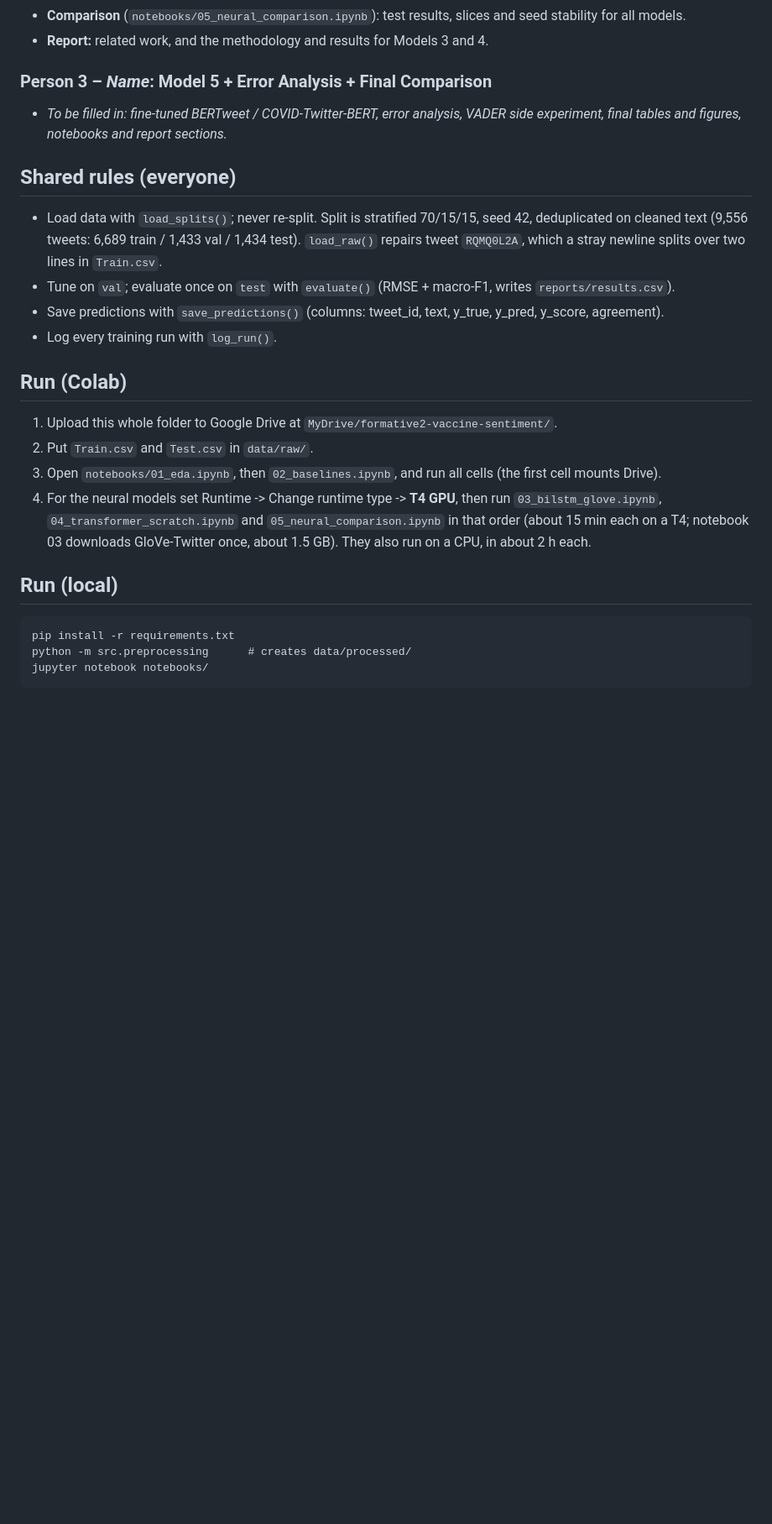
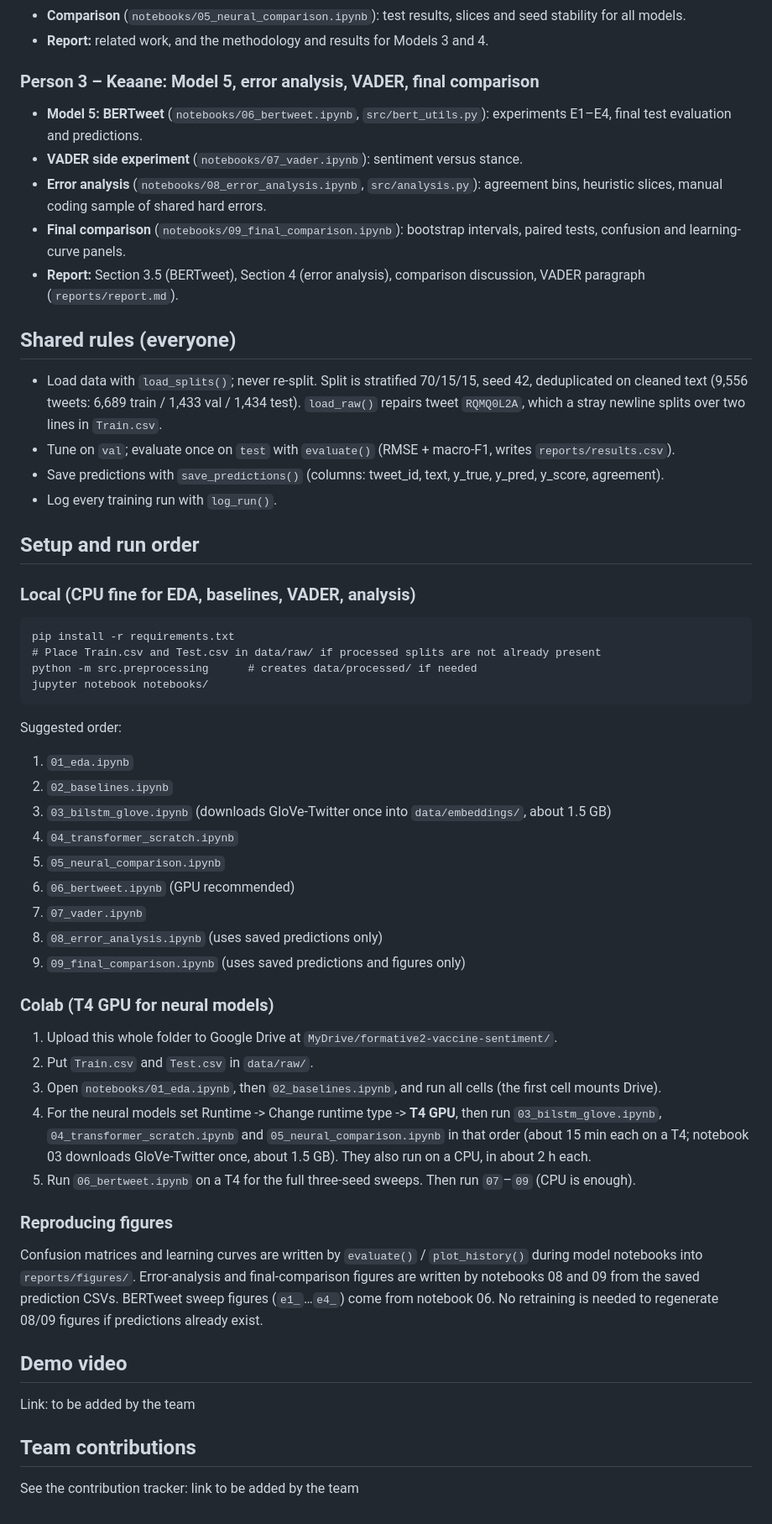
Before and after one commit to allia-wase/formative2-vaccine-sentiment, a Markdown page: README.md, the part around one of its changes. Shown at 84% size. Rendered like a GitHub page; blank space fills up the shorter version.

````diff
--- a/README.md
+++ b/README.md
@@ -39,8 +79,12 @@ reports/           figures/, predictions/, results.csv, experiment_log.csv
 - **Comparison** (`notebooks/05_neural_comparison.ipynb`): test results, slices and seed stability for all models.
 - **Report:** related work, and the methodology and results for Models 3 and 4.
 
-### Person 3 – _Name_: Model 5 + Error Analysis + Final Comparison
-- _To be filled in: fine-tuned BERTweet / COVID-Twitter-BERT, error analysis, VADER side experiment, final tables and figures, notebooks and report sections._
+### Person 3 – Keaane: Model 5, error analysis, VADER, final comparison
+- **Model 5: BERTweet** (`notebooks/06_bertweet.ipynb`, `src/bert_utils.py`): experiments E1–E4, final test evaluation and predictions.
+- **VADER side experiment** (`notebooks/07_vader.ipynb`): sentiment versus stance.
+- **Error analysis** (`notebooks/08_error_analysis.ipynb`, `src/analysis.py`): agreement bins, heuristic slices, manual coding sample of shared hard errors.
+- **Final comparison** (`notebooks/09_final_comparison.ipynb`): bootstrap intervals, paired tests, confusion and learning-curve panels.
+- **Report:** Section 3.5 (BERTweet), Section 4 (error analysis), comparison discussion, VADER paragraph (`reports/report.md`).
 
 ## Shared rules (everyone)
 - Load data with `load_splits()`; never re-split. Split is stratified 70/15/15, seed 42, deduplicated on cleaned text
@@ -49,17 +93,43 @@ reports/           figures/, predictions/, results.csv, experiment_log.csv
 - Save predictions with `save_predictions()` (columns: tweet_id, text, y_true, y_pred, y_score, agreement).
 - Log every training run with `log_run()`.
 
-## Run (Colab)
+## Setup and run order
+
+### Local (CPU fine for EDA, baselines, VADER, analysis)
+```
+pip install -r requirements.txt
+# Place Train.csv and Test.csv in data/raw/ if processed splits are not already present
+python -m src.preprocessing      # creates data/processed/ if needed
+jupyter notebook notebooks/
+```
+
+Suggested order:
+1. `01_eda.ipynb`
+2. `02_baselines.ipynb`
+3. `03_bilstm_glove.ipynb` (downloads GloVe-Twitter once into `data/embeddings/`, about 1.5 GB)
+4. `04_transformer_scratch.ipynb`
+5. `05_neural_comparison.ipynb`
+6. `06_bertweet.ipynb` (GPU recommended)
+7. `07_vader.ipynb`
+8. `08_error_analysis.ipynb` (uses saved predictions only)
+9. `09_final_comparison.ipynb` (uses saved predictions and figures only)
+
+### Colab (T4 GPU for neural models)
 1. Upload this whole folder to Google Drive at `MyDrive/formative2-vaccine-sentiment/`.
 2. Put `Train.csv` and `Test.csv` in `data/raw/`.
 3. Open `notebooks/01_eda.ipynb`, then `02_baselines.ipynb`, and run all cells (the first cell mounts Drive).
 4. For the neural models set Runtime -> Change runtime type -> **T4 GPU**, then run `03_bilstm_glove.ipynb`,
    `04_transformer_scratch.ipynb` and `05_neural_comparison.ipynb` in that order (about 15 min each on a T4;
    notebook 03 downloads GloVe-Twitter once, about 1.5 GB). They also run on a CPU, in about 2 h each.
+5. Run `06_bertweet.ipynb` on a T4 for the full three-seed sweeps. Then run `07`–`09` (CPU is enough).
 
-## Run (local)
-```
-pip install -r requirements.txt
-python -m src.preprocessing      # creates data/processed/
-jupyter notebook notebooks/
-```
+### Reproducing figures
+Confusion matrices and learning curves are written by `evaluate()` / `plot_history()` during model notebooks into `reports/figures/`. Error-analysis and final-comparison figures are written by notebooks 08 and 09 from the saved prediction CSVs. BERTweet sweep figures (`e1_`…`e4_`) come from notebook 06. No retraining is needed to regenerate 08/09 figures if predictions already exist.
+
+## Demo video
+
+Link: to be added by the team
+
+## Team contributions
+
+See the contribution tracker: link to be added by the team
````
Also changed, not shown: other parts of README.md (+48 -8 lines).
